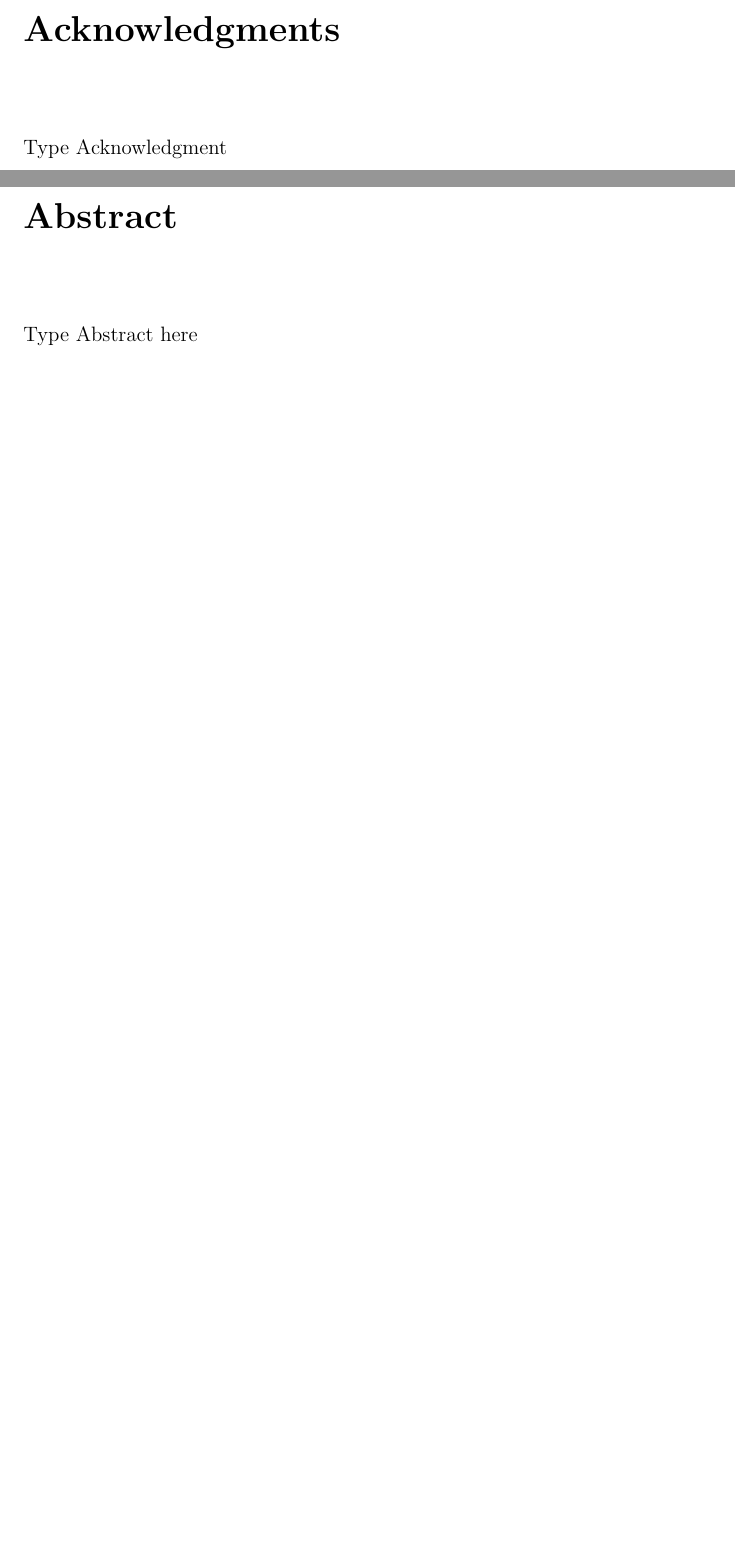
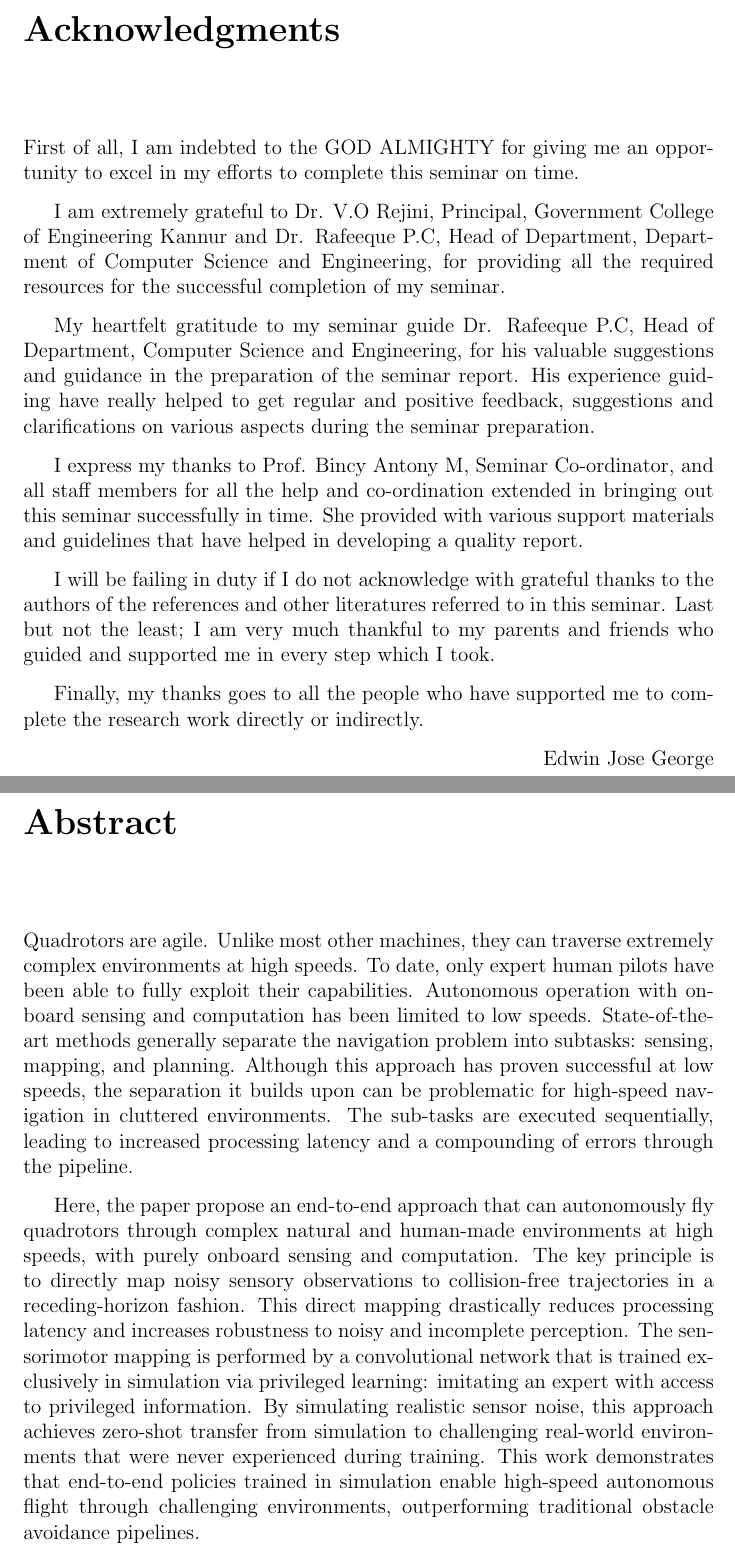
Before and after one commit to edwinjosegeorge/high-speed-flight, a LaTeX thesis (Report.tex, which reads SupportMatter/Abstract.tex, SupportMatter/Acknowledgments.tex): two parts of pages 5 and 6 of 21, joined at a grey line, cut so that both start at the same text, the shorter picture padded with empty space. Compiled offline with pdfLaTeX.

Commit message:
adding acknowledgements and abstract

```diff
--- a/SupportMatter/Abstract.tex
+++ b/SupportMatter/Abstract.tex
@@ -1,2 +1,16 @@
 \chapter*{Abstract}
-Type Abstract here
+Quadrotors are agile. Unlike most other machines, they can traverse extremely complex environments at high
+speeds. To date, only expert human pilots have been able to fully exploit their capabilities. Autonomous operation with onboard sensing and computation has been limited to low speeds. State-of-the-art methods generally
+separate the navigation problem into subtasks: sensing, mapping, and planning. Although this approach has
+proven successful at low speeds, the separation it builds upon can be problematic for high-speed navigation in
+cluttered environments. The sub-tasks are executed sequentially, leading to increased processing latency and a
+compounding of errors through the pipeline.
+
+Here, the paper propose an end-to-end approach that can autonomously
+fly quadrotors through complex natural and human-made environments at high speeds, with purely onboard
+sensing and computation. The key principle is to directly map noisy sensory observations to collision-free trajectories in a receding-horizon fashion. This direct mapping drastically reduces processing latency and increases
+robustness to noisy and incomplete perception. The sensorimotor mapping is performed by a convolutional network that is trained exclusively in simulation via privileged learning: imitating an expert with access to privileged
+information. By simulating realistic sensor noise, this approach achieves zero-shot transfer from simulation to
+challenging real-world environments that were never experienced during training. This work demonstrates that end-to-end policies trained in
+simulation enable high-speed autonomous flight through challenging environments, outperforming traditional
+obstacle avoidance pipelines.
--- a/SupportMatter/Acknowledgments.tex
+++ b/SupportMatter/Acknowledgments.tex
@@ -1,2 +1,14 @@
 \chapter*{Acknowledgments}
-Type Acknowledgment
+First of all, I am indebted to the GOD ALMIGHTY for giving me an opportunity to excel in my efforts to complete this seminar on time.
+
+I am extremely grateful to Dr. V.O Rejini, Principal, Government College of Engineering Kannur and Dr. Rafeeque P.C, Head of Department, Department of Computer Science and Engineering, for providing all the required resources for the successful completion of my seminar.
+
+My heartfelt gratitude to my seminar guide Dr. Rafeeque P.C, Head of Department, Computer Science and Engineering, for his valuable suggestions and guidance in the preparation of the seminar report. His experience guiding have really helped to get regular and positive feedback, suggestions and clarifications on various aspects during the seminar preparation.
+
+I express my thanks to Prof. Bincy Antony M, Seminar Co-ordinator, and all staff members for all the help and co-ordination extended in bringing out this seminar successfully in time. She provided with various support materials and guidelines that have helped in developing a quality report.
+
+I will be failing in duty if I do not acknowledge with grateful thanks to the authors of the references and other literatures referred to in this seminar. Last but not the least; I am very much thankful to my parents and friends who guided and supported me in every step which I took.
+
+Finally, my thanks goes to all the people who have supported me to complete the research work directly or indirectly.
+
+\hfill \studentName
```
